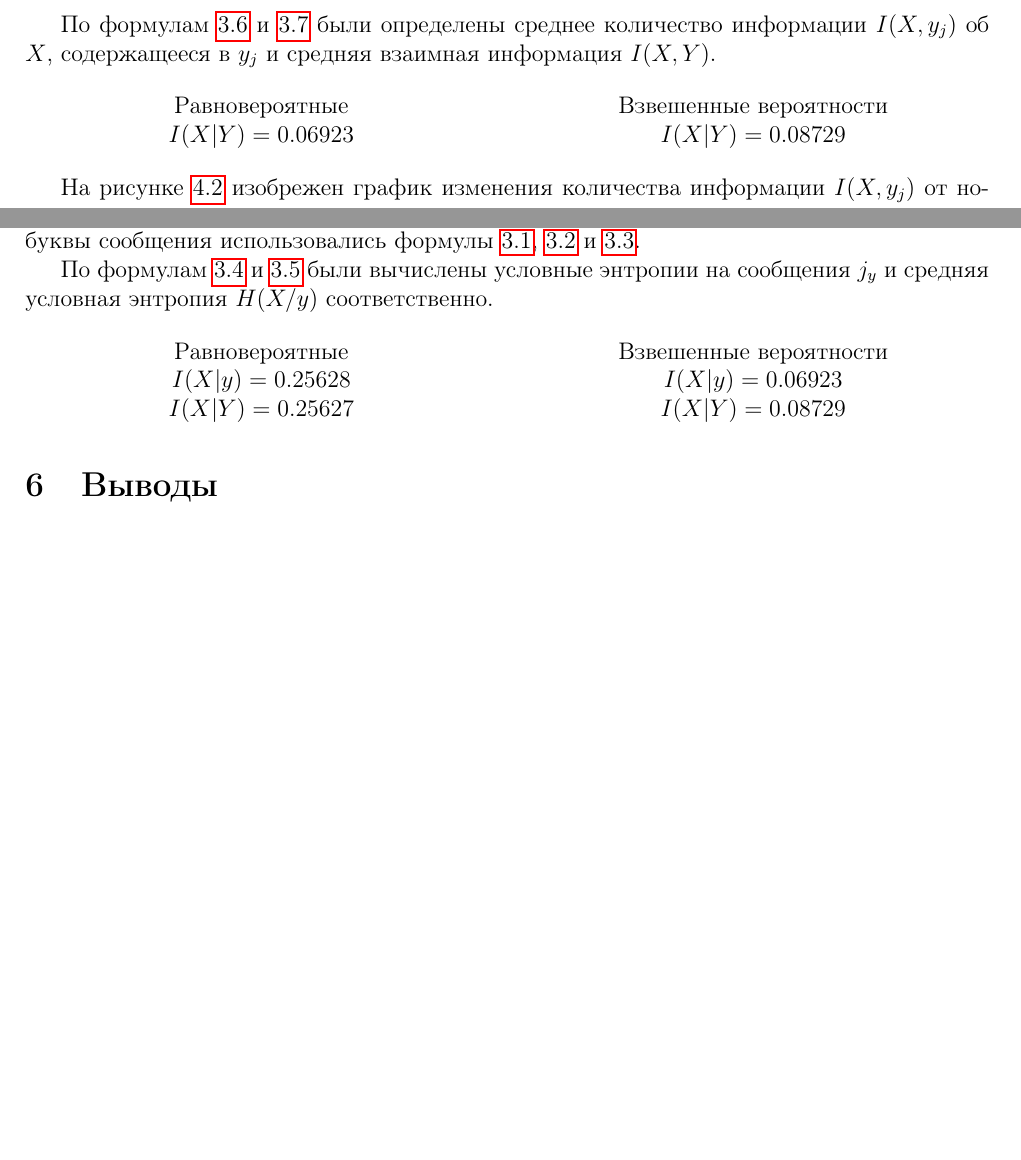
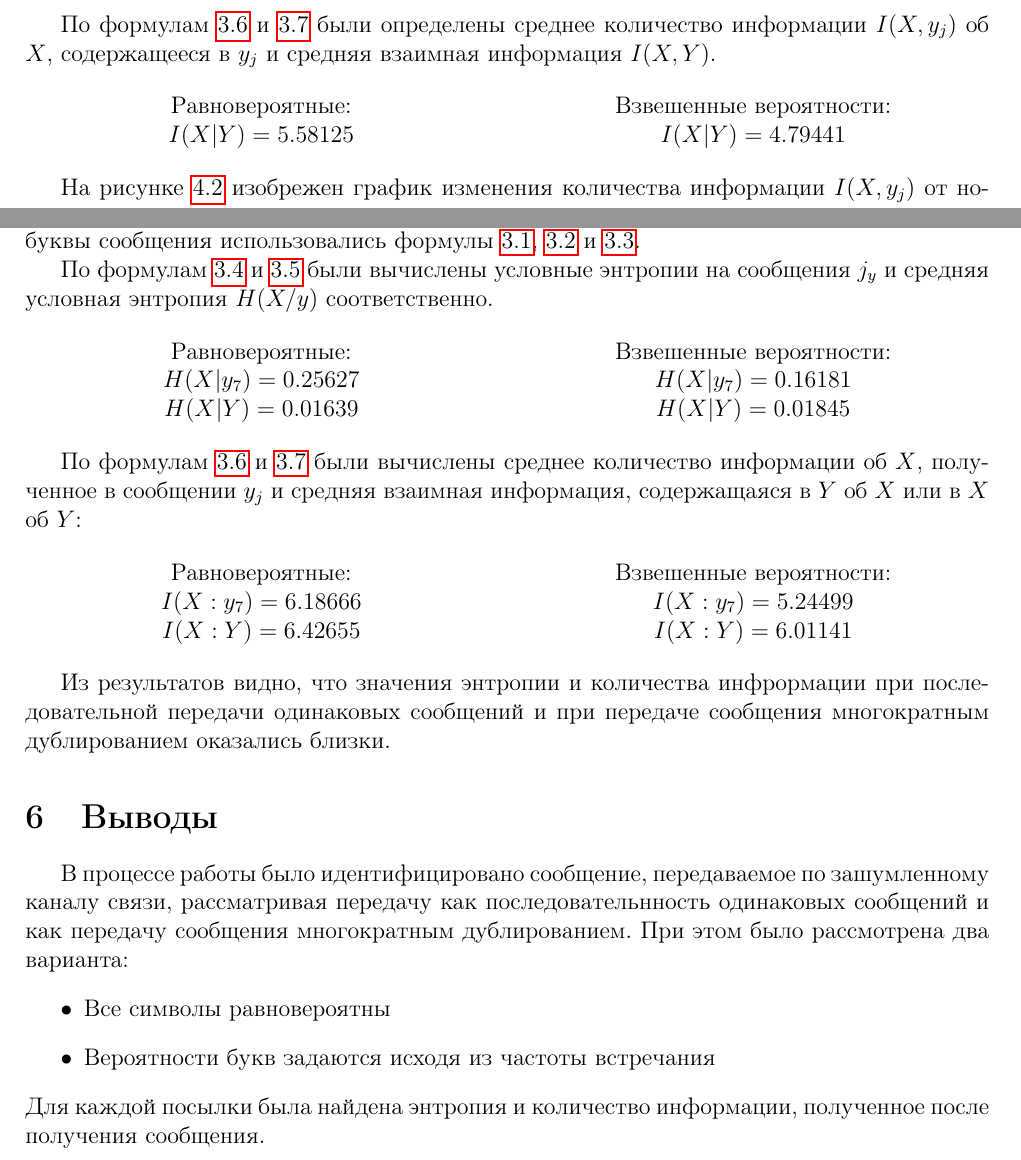
Before and after one commit to vaddya/probability-and-statistics, a LaTeX document (lab1/lab1.tex): two parts of pages 5 and 8 of 8 before the commit and two parts of pages 5 and 8 of 26 after it, joined at a grey line, cut so that both start at the same text, the shorter picture padded with empty space. Compiled offline with pdfLaTeX.

Commit message:
almost done

```diff
--- a/lab1/lab1.tex
+++ b/lab1/lab1.tex
@@ -210,10 +210,10 @@ $H(X|Y) = 1.23544$
 
 \begin{multicols}{2}
 \begin{center}
-Равновероятные\\
-$I(X|Y) = 0.06923$\\
-Взвешенные вероятности\\
-$I(X|Y) = 0.08729$
+Равновероятные:\\
+$I(X|Y) = 5.58125$\\
+Взвешенные вероятности:\\
+$I(X|Y) = 4.79441$
 \end{center}
 \end{multicols}
 
@@ -304,13 +304,35 @@ $I(X|Y) = 0.08729$
 
 \begin{multicols}{2}
 \begin{center}
-Равновероятные\\
-$I(X|y) = 0.25628$\\
-$I(X|Y) = 0.25627$\\
-Взвешенные вероятности\\
-$I(X|y) = 0.06923$\\
-$I(X|Y) = 0.08729$
+Равновероятные:\\
+$H(X|y_7) = 0.25627$\\
+$H(X|Y) = 0.01639$\\
+Взвешенные вероятности:\\
+$H(X|y_7) = 0.16181$\\
+$H(X|Y) = 0.01845$
 \end{center}
 \end{multicols}
 
+По формулам \ref{eq:ixyj} и \ref{eq:ixy} были вычислены среднее количество информации об $X$, полученное в сообщении $y_j$ и средняя взаимная информация, содержащаяся в $Y$ об $X$ или в $X$ об $Y$:
+
+\begin{multicols}{2}
+\begin{center}
+Равновероятные:\\
+$I(X:y_7) = 6.18666$\\
+$I(X:Y) = 6.42655$\\
+Взвешенные вероятности:\\
+$I(X:y_7) = 5.24499$\\
+$I(X:Y) = 6.01141$
+\end{center}
+\end{multicols}
+
+Из результатов видно, что значения энтропии и количества инфрормации при последовательной передачи одинаковых сообщений и при передаче сообщения многократным дублированием оказались близки.
+
 \section{Выводы}
+
+В процессе работы было идентифицировано сообщение, передаваемое по зашумленному каналу связи, рассматривая передачу как последовательнность одинаковых сообщений и как передачу сообщения многократным дублированием. При этом было рассмотрена два варианта:
+\begin{itemize}
+\item Все символы равновероятны
+\item Вероятности букв задаются исходя из частоты встречания
+\end{itemize}
+Для каждой посылки была найдена энтропия и количество информации, полученное после получения сообщения.
```
Also changed, not shown: lab1/code/plots.py (+2 -2 lines), lab1/code/probability.py (+19 -5 lines), lab1/pics/infos.png, lab1/lab1.tex (46 more changed lines), 1 other file.
